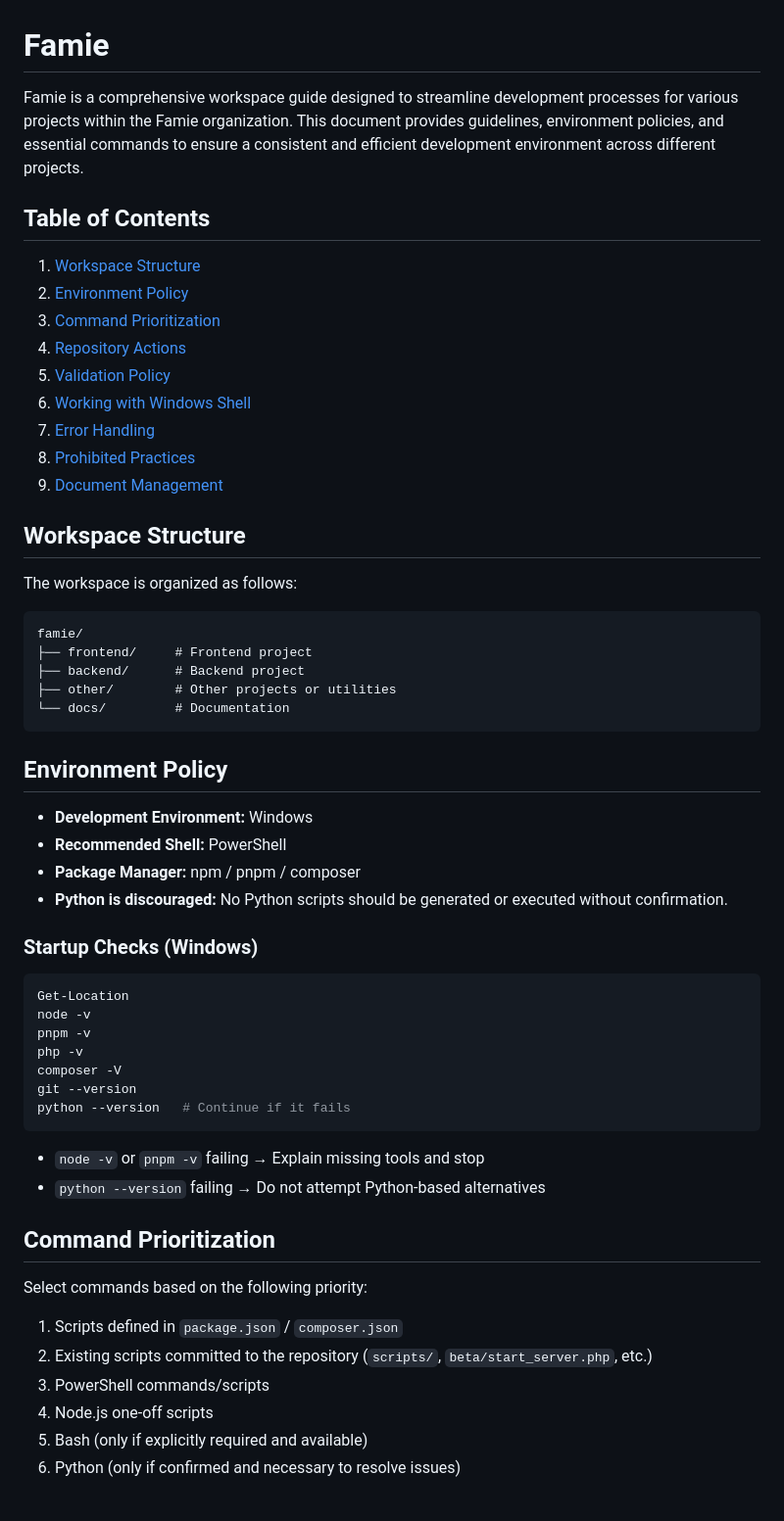
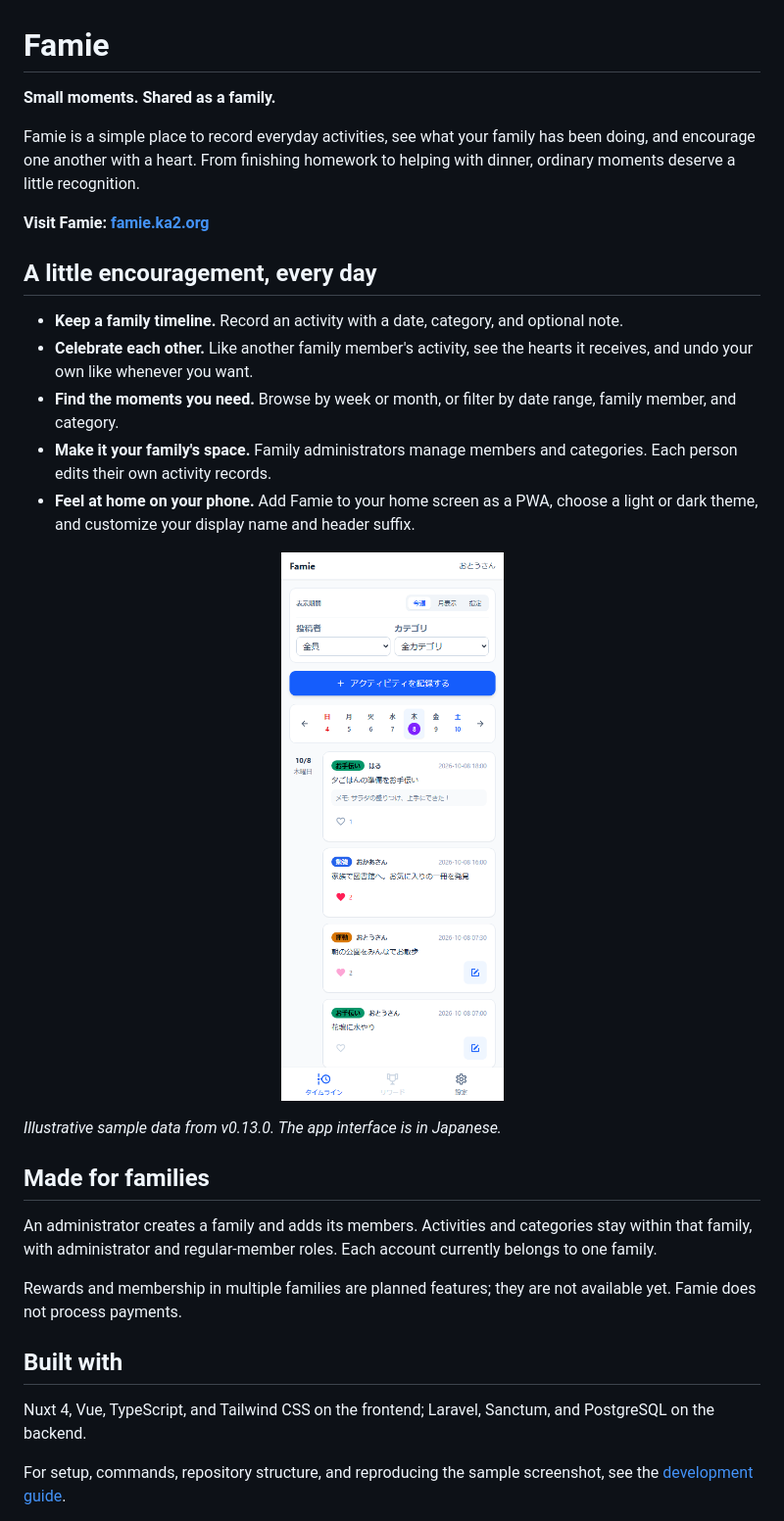
Before and after one commit to ka215/famie, a Markdown page: README.md, the part around one of its changes. Shown at 98% size. Rendered like a GitHub page; pictures changed too: docs/assets/screenshots/timeline-v0.13.0.png (added).

Commit message:
docs: describe Famie and record v0.13.0 requirements and verification

````diff
--- a/README.md
+++ b/README.md
@@ -1,60 +1,34 @@
 # Famie
 
-Famie is a comprehensive workspace guide designed to streamline development processes for various projects within the Famie organization. This document provides guidelines, environment policies, and essential commands to ensure a consistent and efficient development environment across different projects.
+**Small moments. Shared as a family.**
 
-## Table of Contents
-1. [Workspace Structure](#workspace-structure)
-2. [Environment Policy](#environment-policy)
-3. [Command Prioritization](#command-prioritization)
-4. [Repository Actions](#repository-actions)
-5. [Validation Policy](#validation-policy)
-6. [Working with Windows Shell](#working-with-windows-shell)
-7. [Error Handling](#error-handling)
-8. [Prohibited Practices](#prohibited-practices)
-9. [Document Management](#document-management)
+Famie is a simple place to record everyday activities, see what your family has been doing, and encourage one another with a heart. From finishing homework to helping with dinner, ordinary moments deserve a little recognition.
 
-## Workspace Structure
+**Visit Famie: [famie.ka2.org](https://famie.ka2.org)**
 
-The workspace is organized as follows:
+## A little encouragement, every day
 
-```
-famie/
-├── frontend/     # Frontend project
-├── backend/      # Backend project
-├── other/        # Other projects or utilities
-└── docs/         # Documentation
-```
+- **Keep a family timeline.** Record an activity with a date, category, and optional note.
+- **Celebrate each other.** Like another family member's activity, see the hearts it receives, and undo your own like whenever you want.
+- **Find the moments you need.** Browse by week or month, or filter by date range, family member, and category.
+- **Make it your family's space.** Family administrators manage members and categories. Each person edits their own activity records.
+- **Feel at home on your phone.** Add Famie to your home screen as a PWA, choose a light or dark theme, and customize your display name and header suffix.
 
-## Environment Policy
+<p align="center">
+  <img src="docs/assets/screenshots/timeline-v0.13.0.png" width="430" alt="Famie family timeline showing daily activities, colorful categories, and heart reactions on a mobile screen">
+</p>
 
-- **Development Environment:** Windows
-- **Recommended Shell:** PowerShell
-- **Package Manager:** npm / pnpm / composer
-- **Python is discouraged:** No Python scripts should be generated or executed without confirmation.
+*Illustrative sample data from v0.13.0. The app interface is in Japanese.*
 
-### Startup Checks (Windows)
+## Made for families
 
-```powershell
-Get-Location
-node -v
-pnpm -v
-php -v
-composer -V
-git --version
-python --version   # Continue if it fails
-```
+An administrator creates a family and adds its members. Activities and categories stay within that family, with administrator and regular-member roles. Each account currently belongs to one family.
 
-- `node -v` or `pnpm -v` failing → Explain missing tools and stop
-- `python --version` failing → Do not attempt Python-based alternatives
+Rewards and membership in multiple families are planned features; they are not available yet. Famie does not process payments.
 
-## Command Prioritization
+## Built with
 
-Select commands based on the following priority:
+Nuxt 4, Vue, TypeScript, and Tailwind CSS on the frontend; Laravel, Sanctum, and PostgreSQL on the backend.
 
-1. Scripts defined in `package.json` / `composer.json`
-2. Existing scripts committed to the repository (`scripts/`, `beta/start_server.php`, etc.)
-3. PowerShell commands/scripts
-4. Node.js one-off scripts
-5. Bash (only if explicitly required and available)
-6. Python (only if confirmed and necessary to resolve issues)
+For setup, commands, repository structure, and reproducing the sample screenshot, see the [development guide](docs/development/workspace-guide.md).
 
````
Also changed, not shown: other parts of README.md (+4 -95 lines), docs/development/README.md (+2 -0 lines), docs/development/workspace-guide.md (added, +90 -0 lines), docs/issues/summary.md (+1 -0 lines), docs/issues/v0.13.0.md (added, +274 -0 lines), 2 other files.
